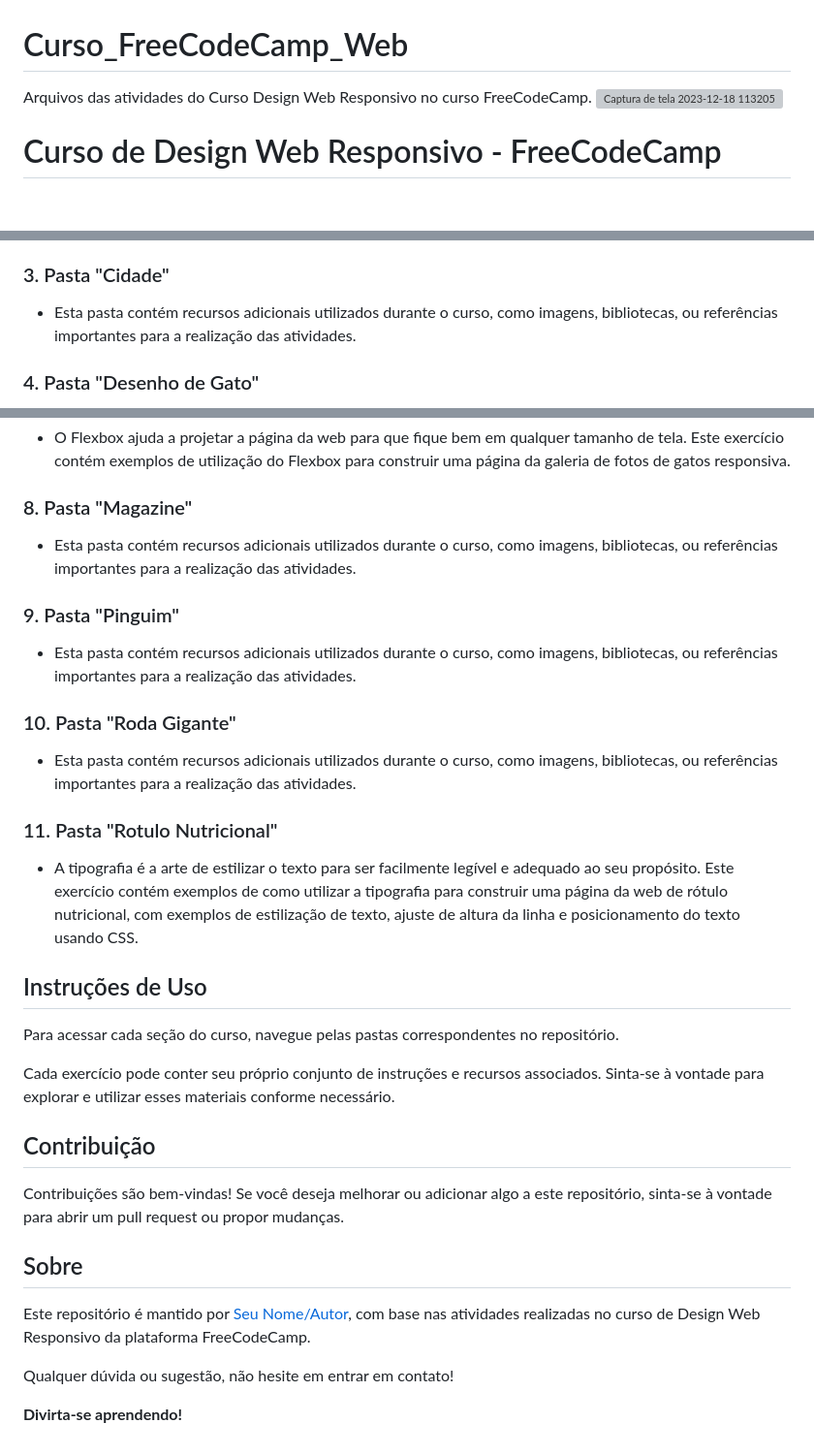
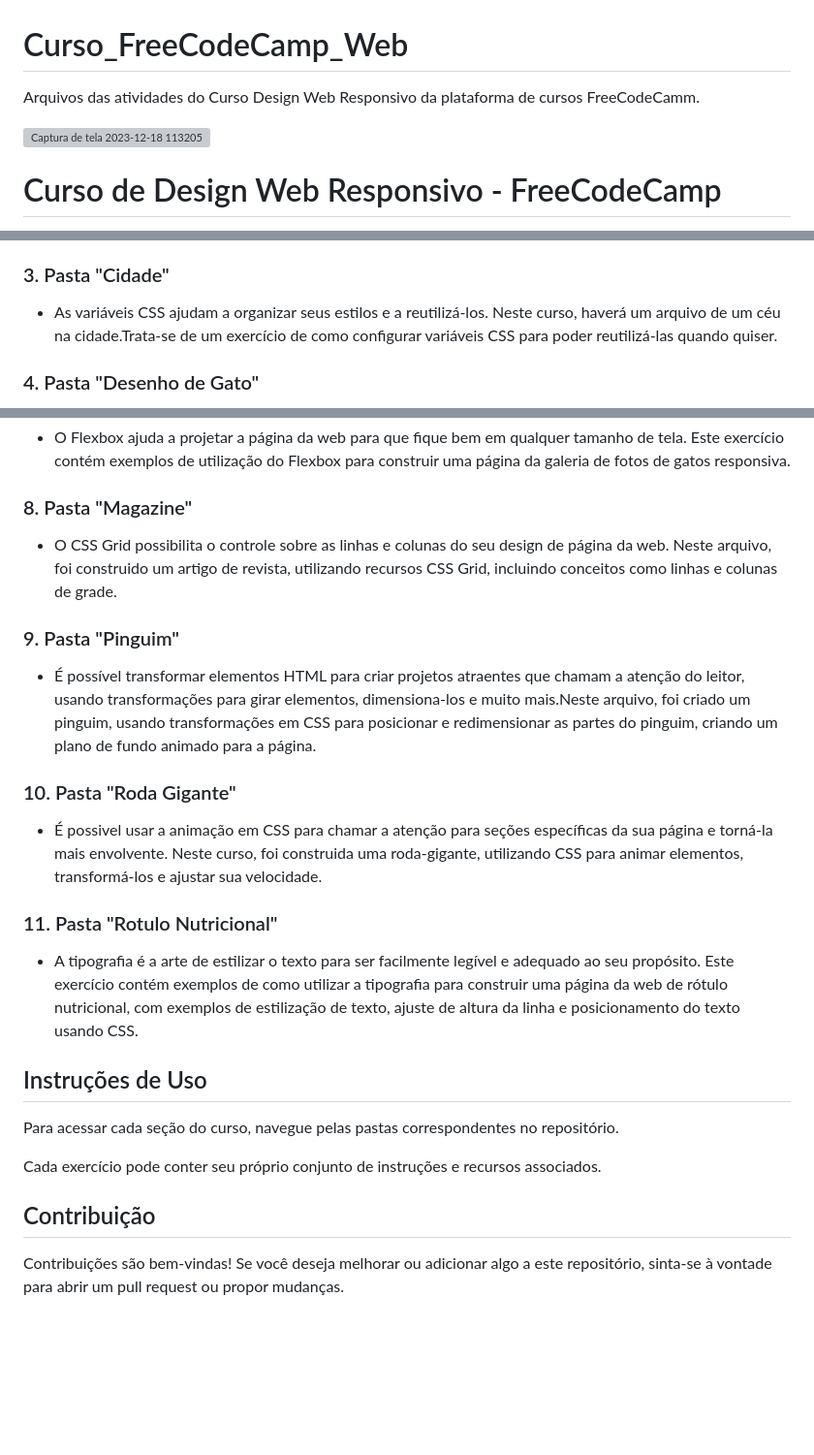
Before and after one commit to SimonePenido/Curso_FreeCodeCamp_Web, a Markdown page: README.md, 3 parts joined by grey strips. Shown at 97% size. Drawn GitHub-style; blank space fills up the shorter version; grey boxes are pictures that could not be loaded.

```diff
--- a/README.md
+++ b/README.md
@@ -1,5 +1,7 @@
 # Curso_FreeCodeCamp_Web
-Arquivos das atividades do Curso Design Web Responsivo no curso FreeCodeCamp.
+
+Arquivos das atividades do Curso Design Web Responsivo da plataforma de cursos FreeCodeCamm.
+
 ![Captura de tela 2023-12-18 113205](https://github.com/SimonePenido/Curso_FreeCodeCamp_Web/assets/112627846/08f865d4-2974-4843-8be6-fd282e5ed972)
 
 # Curso de Design Web Responsivo - FreeCodeCamp
@@ -21,7 +23,7 @@ O repositório está organizado da seguinte forma:
 
 ### 3. Pasta "Cidade"
 
-- Esta pasta contém recursos adicionais utilizados durante o curso, como imagens, bibliotecas, ou referências importantes para a realização das atividades.
+- As variáveis CSS ajudam a organizar seus estilos e a reutilizá-los. Neste curso, haverá um arquivo de um céu na cidade.Trata-se de um exercício de como configurar variáveis CSS para poder reutilizá-las quando quiser.
 
 ### 4. Pasta "Desenho de Gato"
 
@@ -43,15 +45,15 @@ Neste curso, você criará a pintura de um gato. Você aprenderá a trabalhar co
 
 ### 8. Pasta "Magazine"
 
-- Esta pasta contém recursos adicionais utilizados durante o curso, como imagens, bibliotecas, ou referências importantes para a realização das atividades.
+- O CSS Grid possibilita o controle sobre as linhas e colunas do seu design de página da web. Neste arquivo, foi construido um artigo de revista, utilizando recursos CSS Grid, incluindo conceitos como linhas e colunas de grade.
 
 ### 9. Pasta "Pinguim"
 
-- Esta pasta contém recursos adicionais utilizados durante o curso, como imagens, bibliotecas, ou referências importantes para a realização das atividades.
+- É possível transformar elementos HTML para criar projetos atraentes que chamam a atenção do leitor, usando transformações para girar elementos, dimensiona-los e muito mais.Neste arquivo, foi criado um pinguim, usando transformações em CSS para posicionar e redimensionar as partes do pinguim, criando um plano de fundo animado para a página.
 
 ### 10. Pasta "Roda Gigante"
 
-- Esta pasta contém recursos adicionais utilizados durante o curso, como imagens, bibliotecas, ou referências importantes para a realização das atividades.
+- É possivel usar a animação em CSS para chamar a atenção para seções específicas da sua página e torná-la mais envolvente. Neste curso, foi construida uma roda-gigante, utilizando CSS para animar elementos, transformá-los e ajustar sua velocidade.
 
 ### 11. Pasta "Rotulo Nutricional"
 
@@ -61,16 +63,8 @@ Neste curso, você criará a pintura de um gato. Você aprenderá a trabalhar co
 
 Para acessar cada seção do curso, navegue pelas pastas correspondentes no repositório.
 
-Cada exercício pode conter seu próprio conjunto de instruções e recursos associados. Sinta-se à vontade para explorar e utilizar esses materiais conforme necessário.
+Cada exercício pode conter seu próprio conjunto de instruções e recursos associados.
 
 ## Contribuição
 
 Contribuições são bem-vindas! Se você deseja melhorar ou adicionar algo a este repositório, sinta-se à vontade para abrir um pull request ou propor mudanças.
-
-## Sobre
-
-Este repositório é mantido por [Seu Nome/Autor](link_do_perfil_do_autor), com base nas atividades realizadas no curso de Design Web Responsivo da plataforma FreeCodeCamp.
-
-Qualquer dúvida ou sugestão, não hesite em entrar em contato!
-
-**Divirta-se aprendendo!**
```
